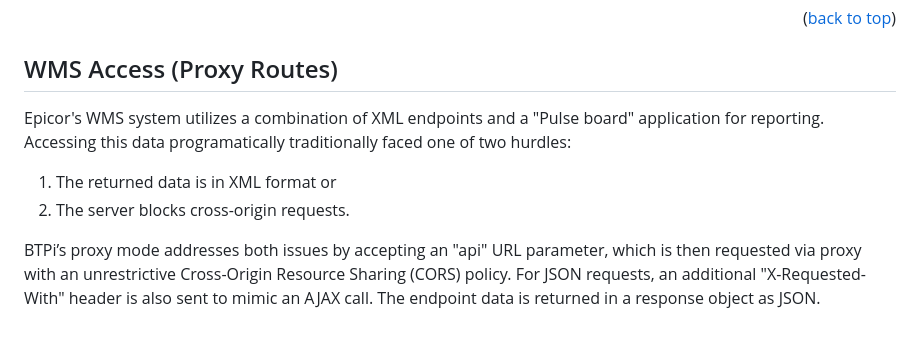
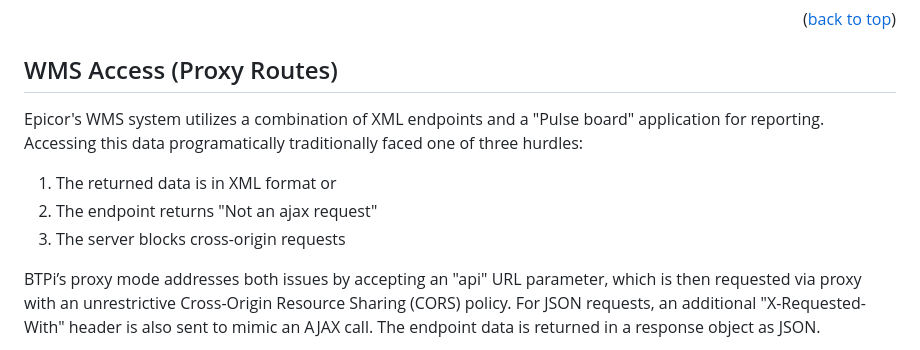
Before and after one commit to rhp997/BTPi, a Markdown page: README.md, the part around the change. Rendered like a GitHub page.

Commit message:
Proxy route update

```diff
--- a/README.md
+++ b/README.md
@@ -115,10 +115,11 @@ When accessing Bistrack data, the RPi serves as both the server and client.
 
 ## WMS Access (Proxy Routes)
 
-Epicor's WMS system utilizes a combination of XML endpoints and a "Pulse board" application for reporting. Accessing this data programatically traditionally faced one of two hurdles:
+Epicor's WMS system utilizes a combination of XML endpoints and a "Pulse board" application for reporting. Accessing this data programatically traditionally faced one of three hurdles:
 
 1. The returned data is in XML format or
-2. The server blocks cross-origin requests.
+2. The endpoint returns "Not an ajax request"
+3. The server blocks cross-origin requests
 
 BTPi’s proxy mode addresses both issues by accepting an "api" URL parameter, which is then requested via proxy with an unrestrictive Cross-Origin Resource Sharing (CORS) policy. For JSON requests, an additional "X-Requested-With" header is also sent to mimic an AJAX call. The endpoint data is returned in a response object as JSON.
 
```
